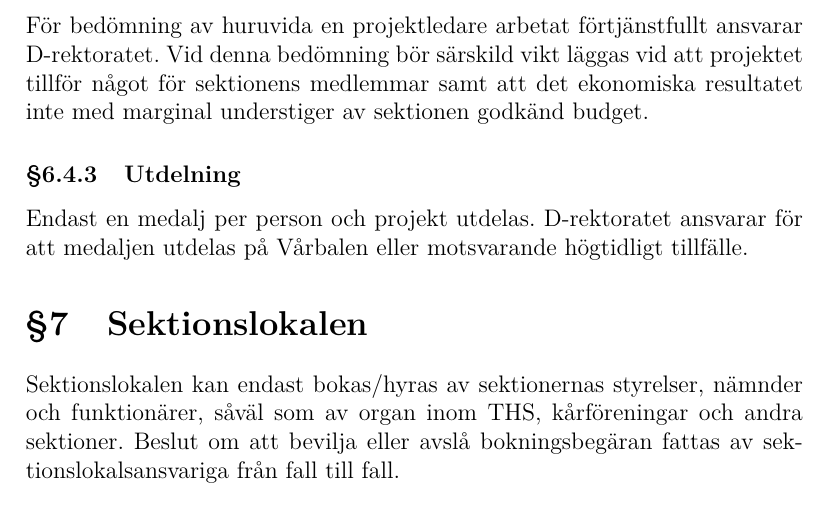
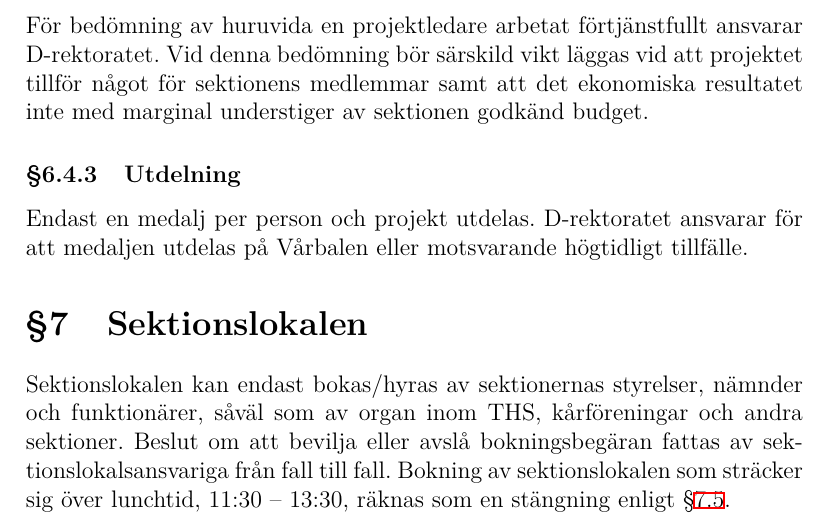
Before and after one commit to vlle1/styrdokument, a LaTeX document (reglemente.tex): part of page 30 of 32, cut so that both start at the same text. Compiled offline with XeLaTeX.

Commit message:
Proposition angående förtydling av lokalbokning

```diff
--- a/reglemente.tex
+++ b/reglemente.tex
@@ -1301,7 +1301,9 @@ medaljen utdelas på Vårbalen eller motsvarande högtidligt tillfälle.
 Sektionslokalen kan endast bokas/hyras av sektionernas styrelser, nämnder och
 funktionärer, såväl som av organ inom THS, kårföreningar och andra sektioner.
 Beslut om att bevilja eller avslå bokningsbegäran fattas av
-sektionslokalsansvariga från fall till fall.
+sektionslokalsansvariga från fall till fall. Bokning av sektionslokalen som
+sträcker sig över lunchtid, 11:30 -- 13:30, räknas som en stängning enligt
+\S\ref{sec:sektionslokal-stangning}.
 
 \subsection{Prioritering}
 
```
Also changed, not shown: reglemente.tex (1 more changed lines).
